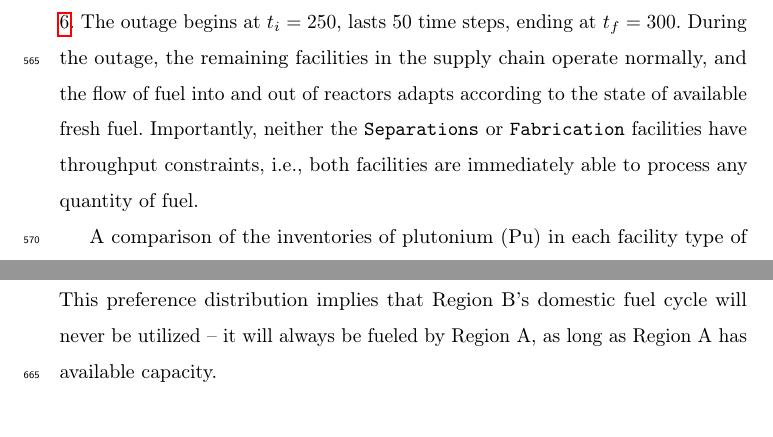
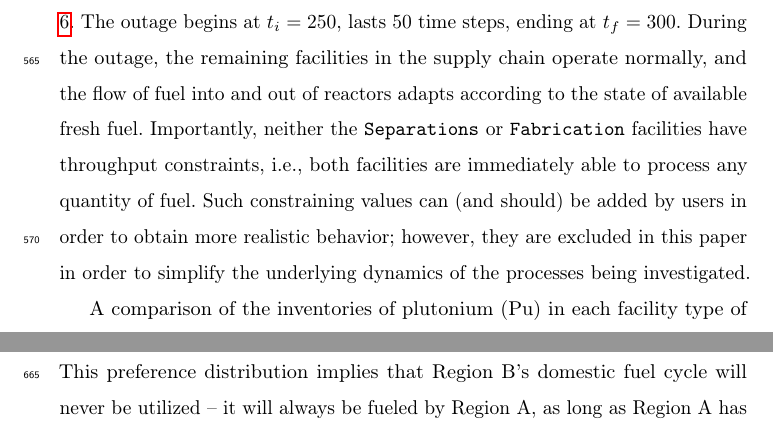
Before and after one commit to cyclus/dre-paper, a LaTeX paper (paper.tex, which reads results.tex): two parts of pages 32 and 36 of 53, joined at a grey line, cut so that both start at the same text, the shorter picture padded with empty space. Compiled offline with pdfLaTeX; a LaTeX package or settings file that is missing is left out; an older LaTeX class or package is replaced by its successor.

Commit message:
added a clairifying sentence as to why we do not impose throughput constraints

```diff
--- a/results.tex
+++ b/results.tex
@@ -84,7 +84,7 @@ $t_f = 300$. During the outage, the remaining facilities in the supply chain
 operate normally, and the flow of fuel into and out of reactors adapts according
 to the state of available fresh fuel. Importantly, neither the \separations or
 \fabrication facilities have throughput constraints, i.e., both facilities are
-immediately able to process any quantity of fuel.
+immediately able to process any quantity of fuel. Such constraining values can (and should) be added by users in order to obtain more realistic behavior; however, they are excluded in this paper in order to simplify the underlying dynamics of the processes being investigated.
 
 A comparison of the inventories of plutonium (Pu) in each facility type of
 interest among the \basecase and \outage scenarios is shown in Figure
```
